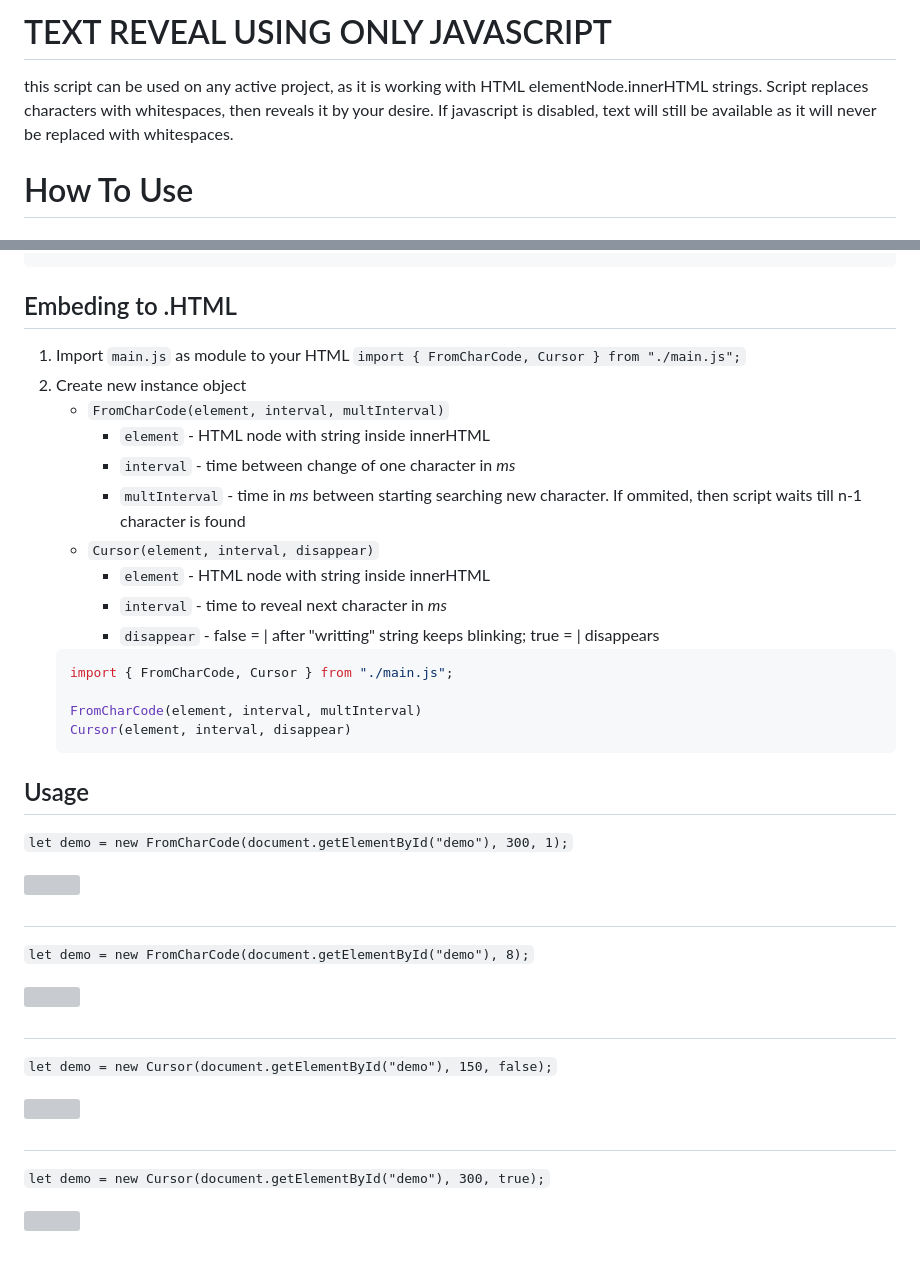
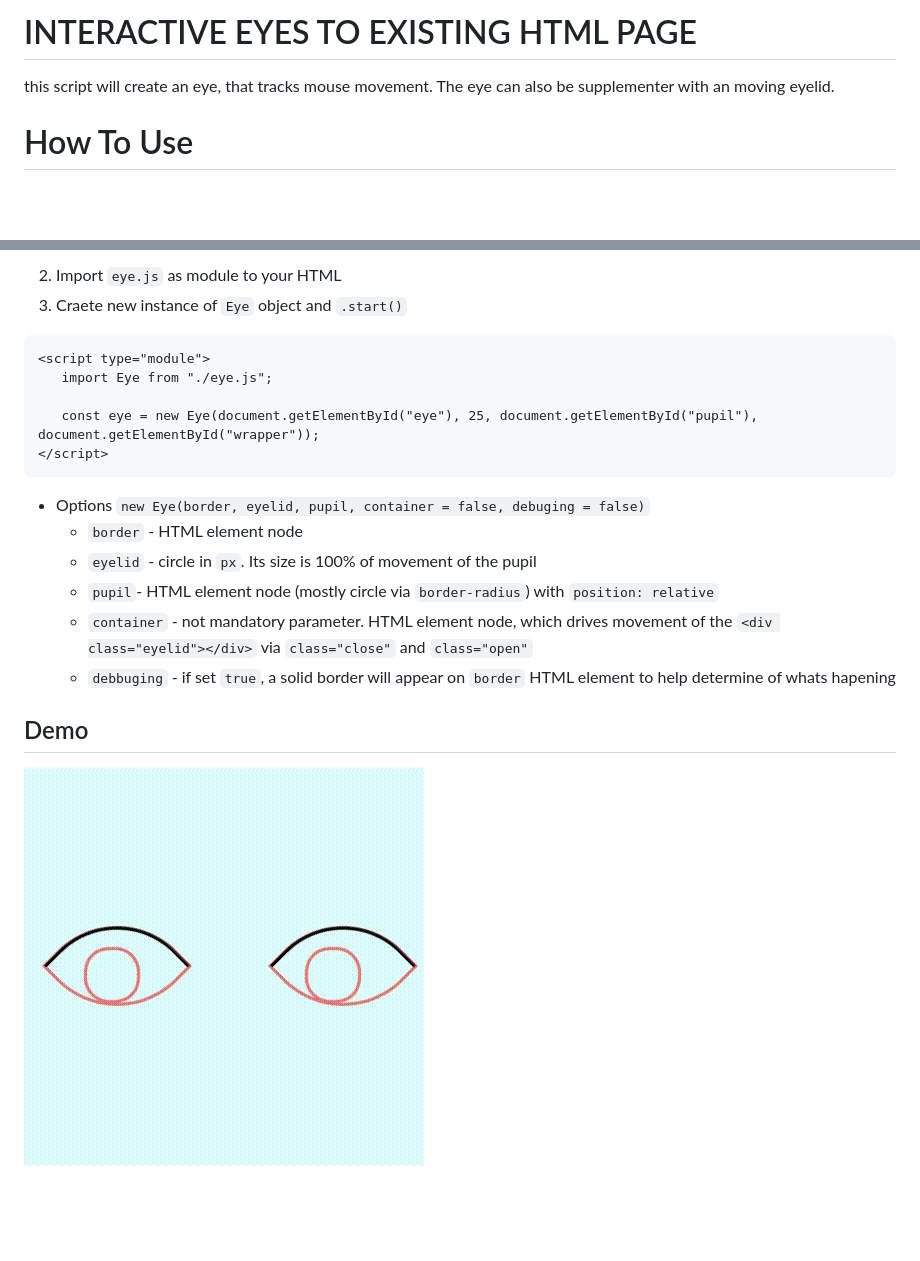
Before and after one commit to KolacekF/Eyes, a Markdown page: README.md, 2 parts joined by grey strips. GitHub-like rendering; pictures changed too: examples/Eyes.gif (added); blank space fills up the shorter version; grey boxes are pictures that could not be loaded.

````diff
--- a/README.md
+++ b/README.md
@@ -1,9 +1,6 @@
-# TEXT REVEAL USING ONLY JAVASCRIPT
-this script can be used on any active project, as it is working with HTML
-elementNode.innerHTML strings. Script replaces characters with
-whitespaces, then reveals it by your desire. If javascript is disabled,
-text will still be available as it will never be replaced with
-whitespaces.
+# INTERACTIVE EYES TO EXISTING HTML PAGE
+this script will create an eye, that tracks mouse movement. The eye can also be
+supplementer with an moving eyelid.
 
 # How To Use
 
@@ -16,43 +20,20 @@ Best to use with monospace font
 ```
+2. Import `eye.js` as module to your HTML
+3. Craete new instance of `Eye` object and `.start()`
+```html
+<script type="module">
+   import Eye from "./eye.js";
 
-## Embeding to .HTML
-1. Import `main.js` as module to your HTML
-   `import { FromCharCode, Cursor } from "./main.js";`
-2. Create new instance object
-   - `FromCharCode(element, interval, multInterval)`
-     - `element` - HTML node with string inside innerHTML
-     - `interval` - time between change of one character in _ms_
-     - `multInterval` - time in _ms_ between starting searching new character. If ommited, then script waits till n-1
-character is found
-   - `Cursor(element, interval, disappear)`
-     - `element` - HTML node with string inside innerHTML
-     - `interval` - time to reveal next character in _ms_
-     - `disappear` - false = | after "writting" string keeps blinking; true = | disappears
-    ```javascript
-   import { FromCharCode, Cursor } from "./main.js";
+   const eye = new Eye(document.getElementById("eye"), 25, document.getElementById("pupil"), document.getElementById("wrapper"));
+</script>
+```
+   - Options
+   `new Eye(border, eyelid, pupil, container = false, debuging = false)`
+      - `border` - HTML element node
+      - `eyelid` - circle in `px`. Its size is 100% of movement of the pupil
+      - `pupil`- HTML element node (mostly circle via `border-radius`) with `position: relative`
+      - `container` - not mandatory parameter. HTML element node, which drives movement of the `<div class="eyelid"></div>` via `class="close"` and `class="open"`
+      - `debbuging` - if set `true`, a solid border will appear on `border` HTML element to help determine of whats hapening
 
-   FromCharCode(element, interval, multInterval)
-    Cursor(element, interval, disappear)
-    ```
-
-
-## Usage
-
-`let demo = new FromCharCode(document.getElementById("demo"), 300, 1);`
-
-![](sources/Change_multiple_characters_at_once.gif)
-##
-
-`let demo = new FromCharCode(document.getElementById("demo"), 8);`
-
-![](sources/Change_characters_one_after_another.gif)
-##
-
-`let demo = new Cursor(document.getElementById("demo"), 150, false);`
-
-![](sources/Reveal_with_cursor.gif)
-##
-
-`let demo = new Cursor(document.getElementById("demo"), 300, true);`
-
-![](sources/Or_hide_the_cursor_at_the_end.gif)
+## Demo
+![](examples/Eyes.gif)
````
Also changed, not shown: other parts of README.md (+13 -6 lines), 1 other file.
